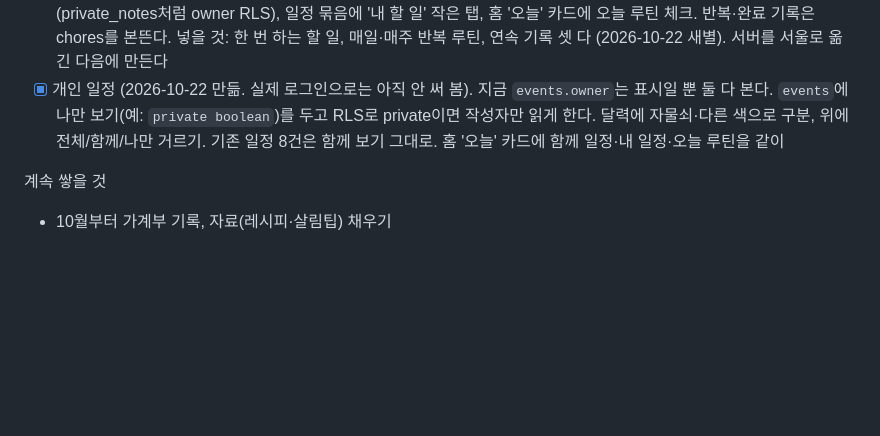
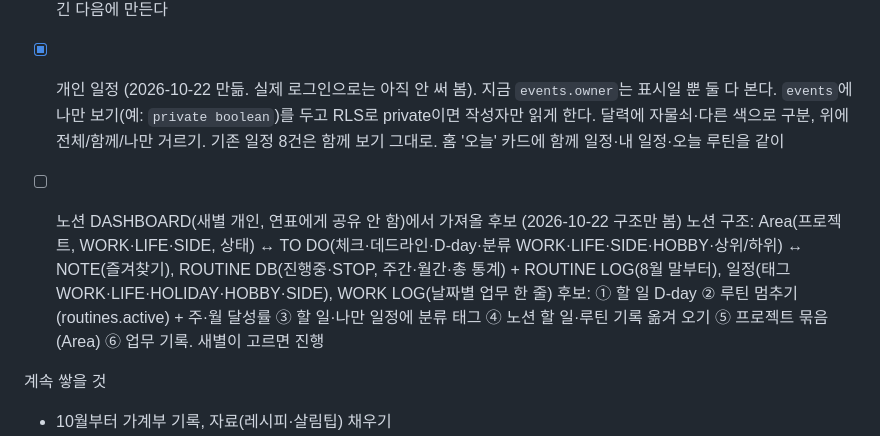
Before and after one commit to solsolee-joy/solsolee-test01, a Markdown page: household/HANDOFF.md, the part around the change. GitHub-like rendering; blank space fills up the shorter version.

Commit message:
가계부 허브: HANDOFF에 노션 대시보드에서 가져올 후보
Co-Authored-By: Claude Opus 5.5 <noreply@anthropic.com>

```diff
--- a/household/HANDOFF.md
+++ b/household/HANDOFF.md
@@ -66,6 +66,12 @@
   RLS로 private이면 작성자만 읽게 한다. 달력에 자물쇠·다른 색으로 구분, 위에 전체/함께/나만 거르기.
   기존 일정 8건은 함께 보기 그대로. 홈 '오늘' 카드에 함께 일정·내 일정·오늘 루틴을 같이
 
+- [ ] 노션 DASHBOARD(새별 개인, 연표에게 공유 안 함)에서 가져올 후보 (2026-10-22 구조만 봄)
+  노션 구조: Area(프로젝트, WORK·LIFE·SIDE, 상태) ↔ TO DO(체크·데드라인·D-day·분류 WORK·LIFE·SIDE·HOBBY·상위/하위) ↔ NOTE(즐겨찾기),
+  ROUTINE DB(진행중·STOP, 주간·월간·총 통계) + ROUTINE LOG(8월 말부터), 일정(태그 WORK·LIFE·HOLIDAY·HOBBY·SIDE), WORK LOG(날짜별 업무 한 줄)
+  후보: ① 할 일 D-day ② 루틴 멈추기(routines.active) + 주·월 달성률 ③ 할 일·나만 일정에 분류 태그 ④ 노션 할 일·루틴 기록 옮겨 오기
+  ⑤ 프로젝트 묶음(Area) ⑥ 업무 기록. 새별이 고르면 진행
+
 계속 쌓을 것
 - 10월부터 가계부 기록, 자료(레시피·살림팁) 채우기
 - 예산 배정액은 2027년까지 확정하지 않고 지출 추이를 본다. 10월·11월 초안을 두고, 새 달은 '지난달 값 복사'로 채운다
```
